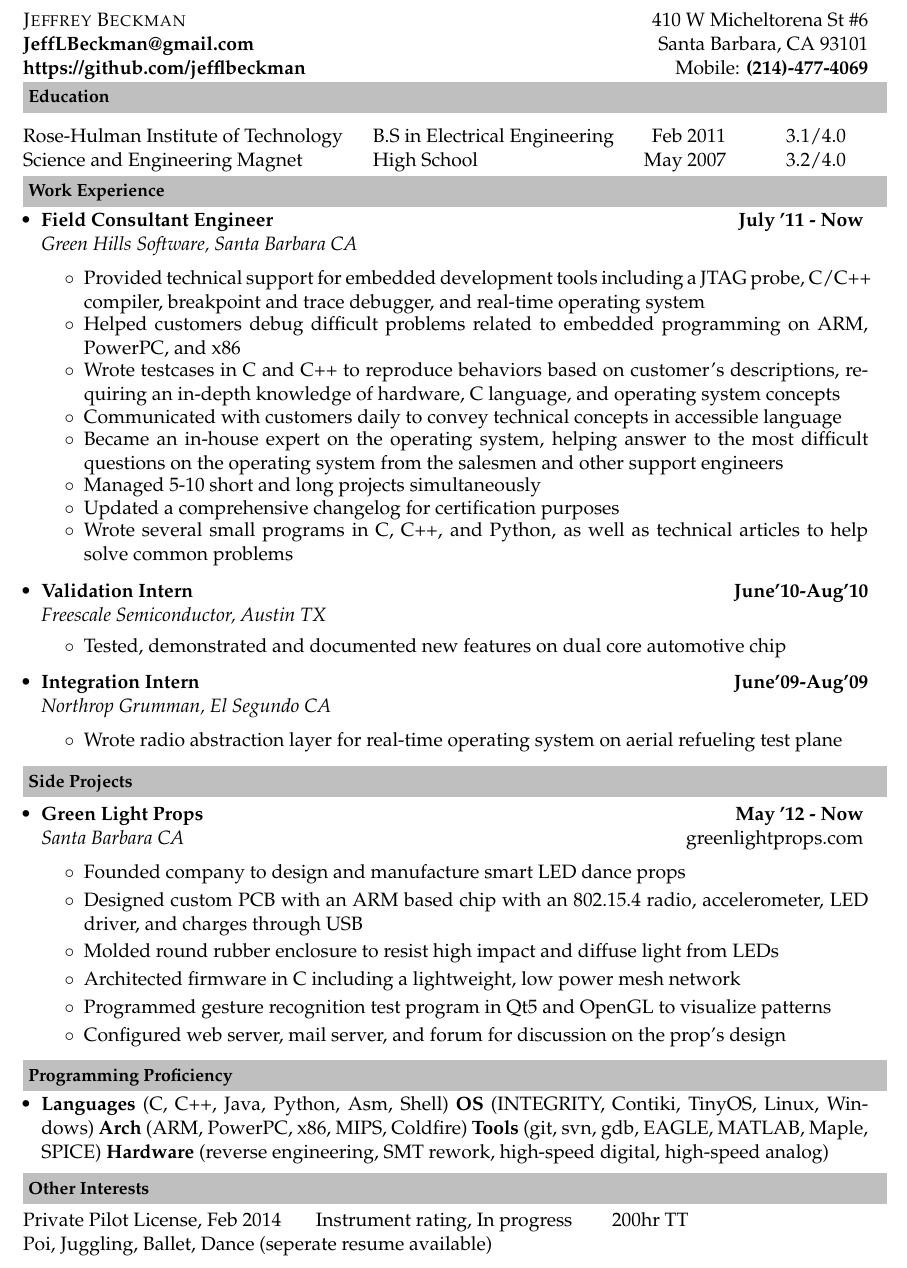
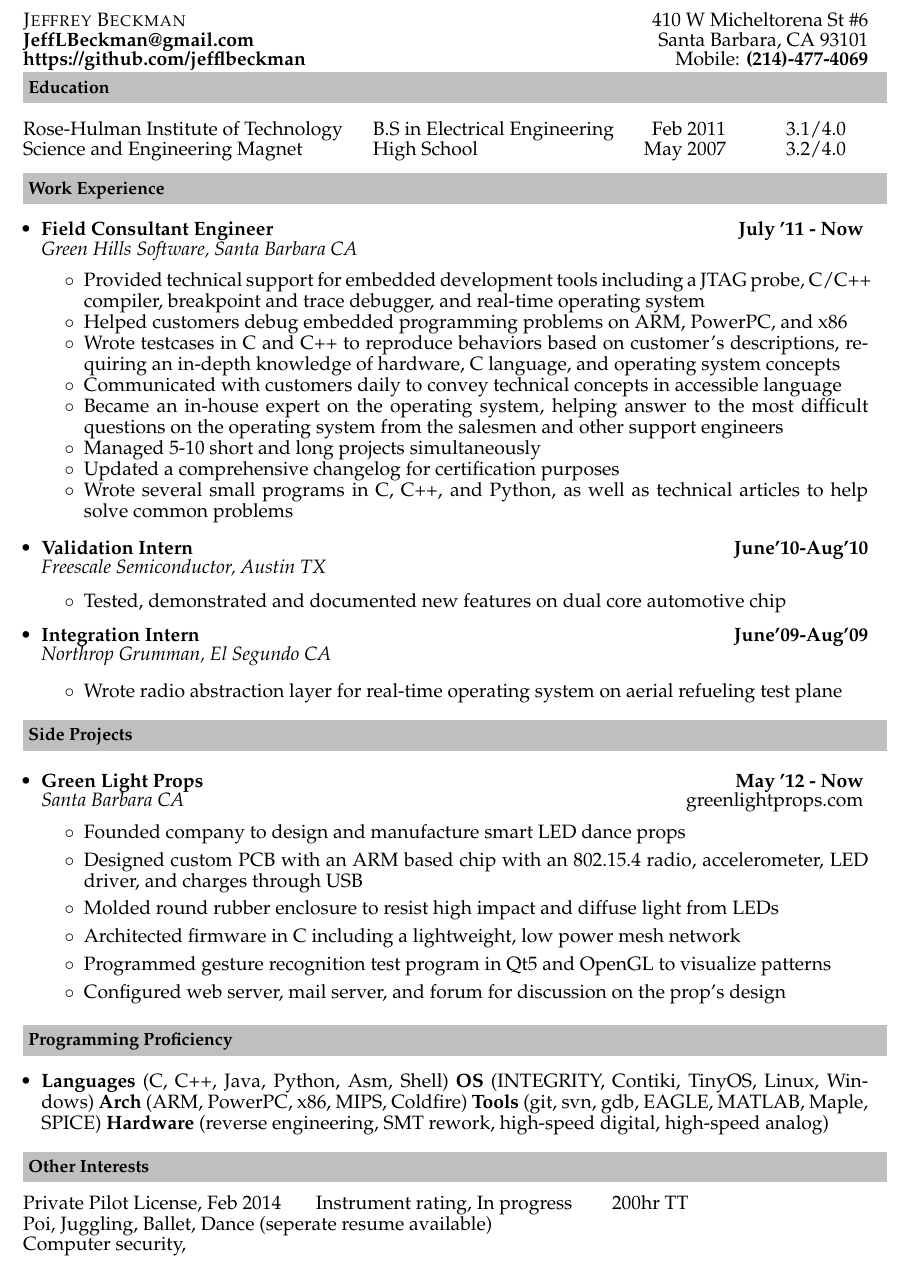
Before and after one commit to jefflbeckman/jeffrey-beckman-resume, a LaTeX CV (jeff-beckman-resume.tex): part of the page, cut so that both start at the same text. Compiled offline with pdfLaTeX.

Commit message:
fixed line spacing

```diff
--- a/jeff-beckman-resume.tex
+++ b/jeff-beckman-resume.tex
@@ -7,6 +7,7 @@
 \usepackage{url}
 \usepackage{palatino}
 \usepackage{tabularx}
+\usepackage{setspace}
 \fontfamily{SansSerif}
 \selectfont
 
@@ -22,8 +23,10 @@
 \raggedbottom
 
 \setlength{\tabcolsep}{0in}
+
+\linespread{0.8}
 \newcommand{\isep}{-2 pt}
-\newcommand{\lsep}{-0.5cm}
+\newcommand{\lsep}{-0.2cm}
 \newcommand{\psep}{-0.6cm}
 \renewcommand{\labelitemii}{$\circ$}
 
@@ -76,7 +79,7 @@
 \begin{flushright}
 \indent 410 W Micheltorena St \#6 \\
 \indent Santa Barbara, CA 93101 \\
-\indent Mobile: \textbf{(214)-477-4069} \\
+\indent Mobile: \textbf{(214)-477-4069} \\[\lsep]
 \end{flushright}
 \end{minipage}
 %-----------------------------------------------------------
@@ -108,7 +111,7 @@ Science and Engineering Magnet\indent  	& High School 					& \indent May 2007\in
 \\[-0.2cm]
 	\begin{itemize}\itemsep \isep
 	\item Provided technical support for embedded development tools including a JTAG probe, C/C++ compiler, breakpoint and trace debugger, and real-time operating system
-	\item Helped customers debug difficult problems related to embedded programming on ARM, PowerPC, and x86
+	\item Helped customers debug embedded programming problems on ARM, PowerPC, and x86
 	\item Wrote testcases in C and C++ to reproduce behaviors based on customer's descriptions, requiring an in-depth knowledge of hardware, C language, and operating system concepts
 	\item Communicated with customers daily to convey technical concepts in accessible language
 	\item Became an in-house expert on the operating system, helping answer to the most difficult questions on the operating system from the salesmen and other support engineers
@@ -169,7 +172,8 @@ Science and Engineering Magnet\indent  	& High School 					& \indent May 2007\in
 \resheading{\textbf{Other Interests} }\\[\lsep]
 \\[0.2cm]
 \indent Private Pilot License, Feb 2014 \indent Instrument rating, In progress \indent ~200hr TT\\
-\indent Poi, Juggling, Ballet, Dance (seperate resume available)
+\indent Poi, Juggling, Ballet, Dance (seperate resume available) \\
+\indent Computer security,
 %-----------------------------------------------------------
 
 \end{document}
```
Also changed, not shown: jeff-beckman-resume.pdf, jeff-beckman-resume.tex (2 more changed lines).
